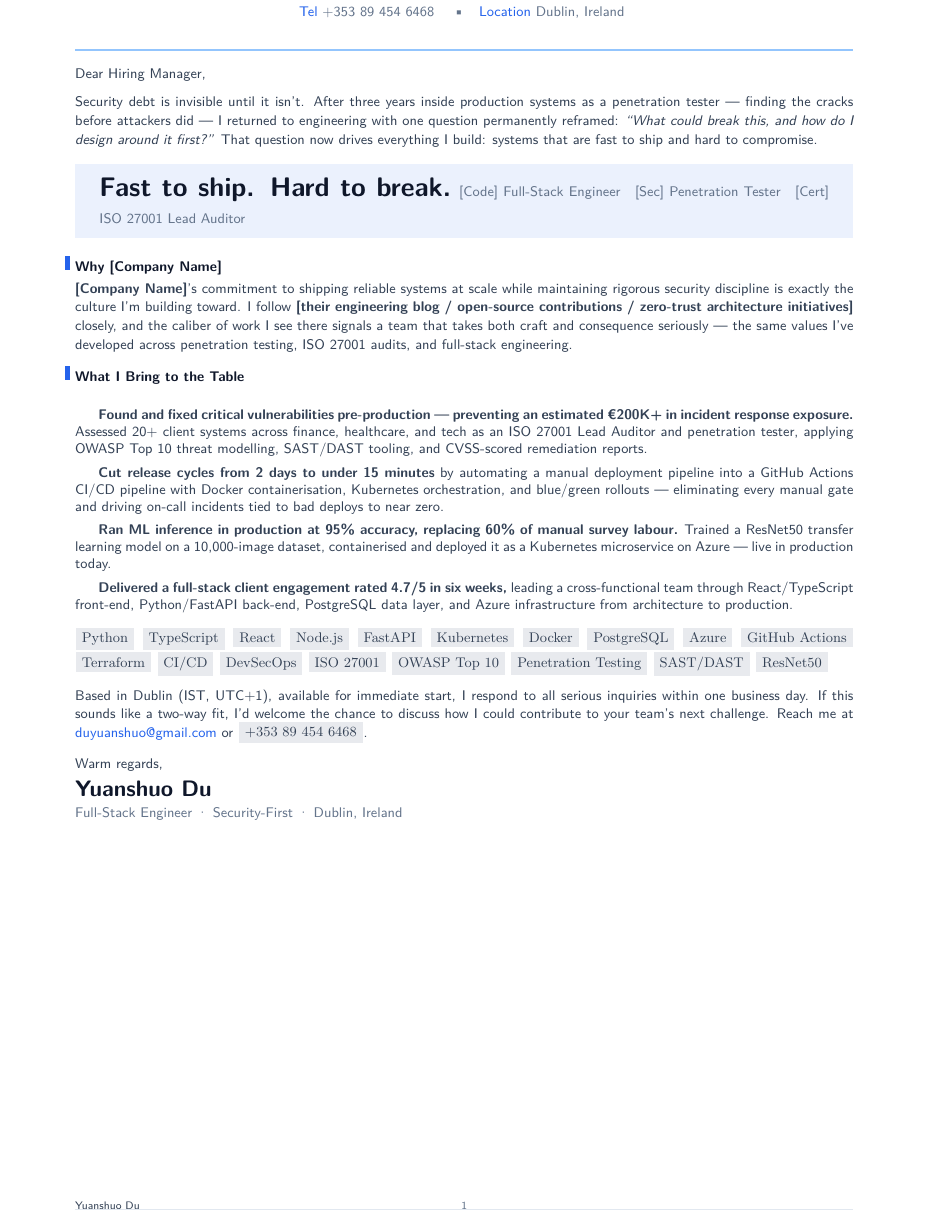
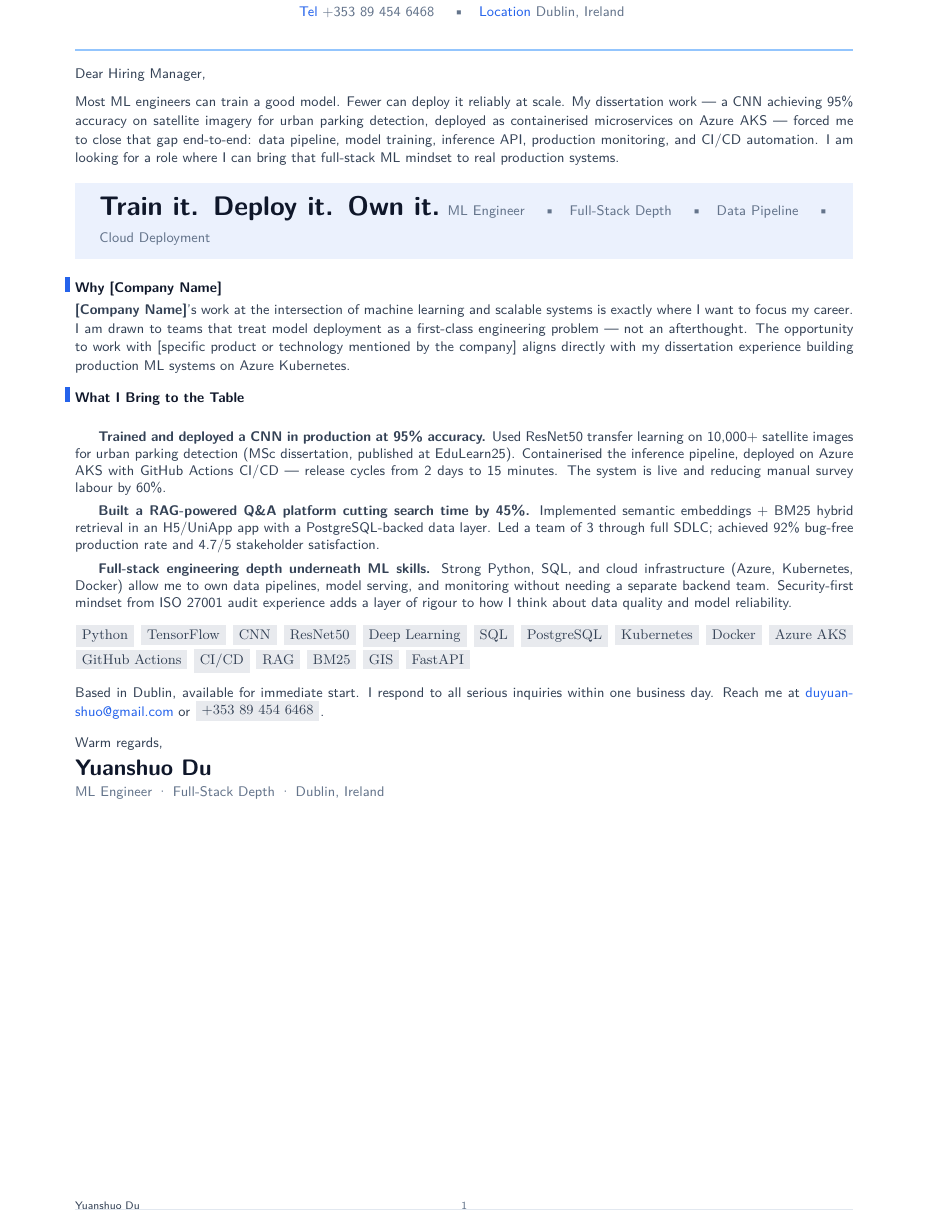
Before and after one commit to YuanshuoDu/resume, a LaTeX letter (coverletter.tex): part of the page, cut so that both start at the same text. Compiled offline with pdfLaTeX.

Commit message:
data-ai-ml: resume + coverletter - ML/AI/Data Engineering direction

```diff
--- a/coverletter.tex
+++ b/coverletter.tex
@@ -38,19 +30,16 @@
 
 \noindent%
 {\color{secondary}\sffamily\small
-  Security debt is invisible until it isn't. After three years inside production
-  systems as a penetration tester — finding the cracks before attackers did —
-  I returned to engineering with one question permanently reframed:
-  \textit{``What could break this, and how do I design around it first?''}
-  That question now drives everything I build: systems that are fast to ship
-  and hard to compromise.
+  Most ML engineers can train a good model. Fewer can deploy it reliably at scale.
+  My dissertation work — a CNN achieving 95\% accuracy on satellite imagery for urban
+  parking detection, deployed as containerised microservices on Azure AKS — forced me
+  to close that gap end-to-end: data pipeline, model training, inference API,
+  production monitoring, and CI/CD automation. I am looking for a role where I can
+  bring that full-stack ML mindset to real production systems.
 }
 
 \vspace{0.35cm}
 
-% ─────────────────────────────────────────────────────────────────────────────
-%  TAGLINE BLOCK — High-impact, scannable
-% ─────────────────────────────────────────────────────────────────────────────
 \noindent%
 \begingroup
   \setlength{\fboxrule}{0pt}%
@@ -61,12 +50,10 @@
       \hspace{0.55cm}%
       \begin{minipage}{\dimexpr\linewidth-1.1cm}
         {\sffamily\bfseries\LARGE\color{primary}
-          Fast to ship. Hard to break.}
+          Train it. Deploy it. Own it.}
         \vspace{0.18cm}
         {\sffamily\small\color{muted}
-          \faCode\ Full-Stack Engineer\quad
-          \faShieldHalved\ Penetration Tester\quad
-          \faCertificate\ ISO 27001 Lead Auditor}
+          ML Engineer \quad\textbullet\quad Full-Stack Depth \quad\textbullet\quad Data Pipeline \quad\textbullet\quad Cloud Deployment}
         \vspace{0.32cm}
       \end{minipage}%
     }%
@@ -87,23 +71,16 @@
 
 \noindent%
 {\color{secondary}\sffamily\small
-  \textbf{[Company Name]}'s commitment to shipping reliable systems at scale
-  while maintaining rigorous security discipline is exactly the culture I'm
-  building toward. I follow \textbf{[their engineering blog / open-source
-  contributions / zero-trust architecture initiatives]} closely, and the
-  caliber of work I see there signals a team that takes both craft and
-  consequence seriously — the same values I've developed across penetration
-  testing, ISO 27001 audits, and full-stack engineering.
+  \textbf{[Company Name]}'s work at the intersection of machine learning and
+  scalable systems is exactly where I want to focus my career. I am drawn to
+  teams that treat model deployment as a first-class engineering problem —
+  not an afterthought. The opportunity to work with [specific product or
+  technology mentioned by the company] aligns directly with my dissertation
+  experience building production ML systems on Azure Kubernetes.
 }
 
 \vspace{0.3cm}
 
-% ─────────────────────────────────────────────────────────────────────────────
-%  WHAT I BRING — STAR bullets, metrics-forward, ATS-optimized
-%  Keywords: DevSecOps, CI/CD, Kubernetes, Docker, FastAPI, React, TypeScript,
-%  Python, Azure, ISO 27001, OWASP, CVSS, blue/green, PostgreSQL, GitHub Actions,
-%  Terraform, SAST, DAST, ResNet50, Transfer Learning, microservices
-% ─────────────────────────────────────────────────────────────────────────────
 \noindent%
 {\raggedright\sffamily\small\color{primary}
   \llap{\color{accent}\rule[0.12ex]{3pt}{1em}\hspace{0.35em}}\textbf{What I Bring to the Table}
@@ -114,63 +91,47 @@
 \noindent%
 {\color{secondary}\sffamily\small
 
-  \textbf{Found and fixed critical vulnerabilities pre-production — preventing
-  an estimated €200K+ in incident response exposure.}
-  Assessed 20+ client systems across finance, healthcare, and tech as an
-  ISO 27001 Lead Auditor and penetration tester, applying OWASP Top 10 threat
-  modelling, SAST/DAST tooling, and CVSS-scored remediation reports.
+  \textbf{Trained and deployed a CNN in production at 95\% accuracy.}
+  Used ResNet50 transfer learning on 10,000+ satellite images for urban parking
+  detection (MSc dissertation, published at EduLearn25). Containerised the
+  inference pipeline, deployed on Azure AKS with GitHub Actions CI/CD ---
+  release cycles from 2 days to 15 minutes. The system is live and reducing
+  manual survey labour by 60\%.
 
   \vspace{0.14cm}
 
-  \textbf{Cut release cycles from 2 days to under 15 minutes}
-  by automating a manual deployment pipeline into a GitHub Actions CI/CD
-  pipeline with Docker containerisation, Kubernetes orchestration, and
-  blue/green rollouts — eliminating every manual gate and driving on-call
-  incidents tied to bad deploys to near zero.
+  \textbf{Built a RAG-powered Q\&A platform cutting search time by 45\%.}
+  Implemented semantic embeddings + BM25 hybrid retrieval in an H5/UniApp app
+  with a PostgreSQL-backed data layer. Led a team of 3 through full SDLC;
+  achieved 92\% bug-free production rate and 4.7/5 stakeholder satisfaction.
 
   \vspace{0.14cm}
 
-  \textbf{Ran ML inference in production at 95\% accuracy, replacing 60\% of
-  manual survey labour.}
-  Trained a ResNet50 transfer learning model on a 10,000-image dataset,
-  containerised and deployed it as a Kubernetes microservice on Azure —
-  live in production today.
-
-  \vspace{0.14cm}
-
-  \textbf{Delivered a full-stack client engagement rated 4.7/5 in six weeks,}
-  leading a cross-functional team through React/TypeScript front-end,
-  Python/FastAPI back-end, PostgreSQL data layer, and Azure infrastructure
-  from architecture to production.
+  \textbf{Full-stack engineering depth underneath ML skills.}
+  Strong Python, SQL, and cloud infrastructure (Azure, Kubernetes, Docker) allow
+  me to own data pipelines, model serving, and monitoring without needing a
+  separate backend team. Security-first mindset from ISO 27001 audit experience
+  adds a layer of rigour to how I think about data quality and model reliability.
 
 }
 
 \vspace{0.3cm}
 
-% ─────────────────────────────────────────────────────────────────────────────
-%  SKILLS — Clean pill row, ATS keyword reinforcement
-% ─────────────────────────────────────────────────────────────────────────────
 \noindent%
 {\color{secondary}\sffamily\small
-  \skillpill{Python} \skillpill{TypeScript} \skillpill{React} \skillpill{Node.js}
-  \skillpill{FastAPI} \skillpill{Kubernetes} \skillpill{Docker}
-  \skillpill{PostgreSQL} \skillpill{Azure} \skillpill{GitHub Actions}
-  \skillpill{Terraform} \skillpill{CI/CD} \skillpill{DevSecOps}
-  \skillpill{ISO 27001} \skillpill{OWASP Top 10} \skillpill{Penetration Testing}
-  \skillpill{SAST/DAST} \skillpill{ResNet50}
+  \skillpill{Python} \skillpill{TensorFlow} \skillpill{CNN} \skillpill{ResNet50}
+  \skillpill{Deep Learning} \skillpill{SQL} \skillpill{PostgreSQL}
+  \skillpill{Kubernetes} \skillpill{Docker} \skillpill{Azure AKS}
+  \skillpill{GitHub Actions} \skillpill{CI/CD} \skillpill{RAG}
+  \skillpill{BM25} \skillpill{GIS} \skillpill{FastAPI}
 }
 
 \vspace{0.3cm}
 
-% ─────────────────────────────────────────────────────────────────────────────
-%  CTA + SIGN-OFF
-% ─────────────────────────────────────────────────────────────────────────────
 \noindent%
 {\color{secondary}\sffamily\small
-  Based in Dublin (IST, UTC+1), available for immediate start, I respond to
-  all serious inquiries within one business day. If this sounds like a
-  two-way fit, I'd welcome the chance to discuss how I could contribute to
-  your team's next challenge.
+  Based in Dublin, available for immediate start. I respond to all serious
+  inquiries within one business day.
   Reach me at
   \href{https://mail.google.com/mail/?view=cm&to=duyuanshuo@gmail.com}{\color{accent}duyuanshuo@gmail.com}
   or \skillpill{+353 89 454 6468}.
@@ -181,6 +142,6 @@
 \noindent%
 {\color{secondary}\sffamily\small Warm regards,}\\[0.22cm]
 {\sffamily\bfseries\Large\color{namecolor} Yuanshuo Du}\\[0.05cm]
-{\sffamily\small\color{muted} Full-Stack Engineer · Security-First · Dublin, Ireland}
+{\sffamily\small\color{muted} ML Engineer · Full-Stack Depth · Dublin, Ireland}
 
 \end{document}
```
Also changed, not shown: resume.tex (+37 -47 lines), coverletter.pdf, resume.pdf, coverletter.tex (11 more changed lines).
